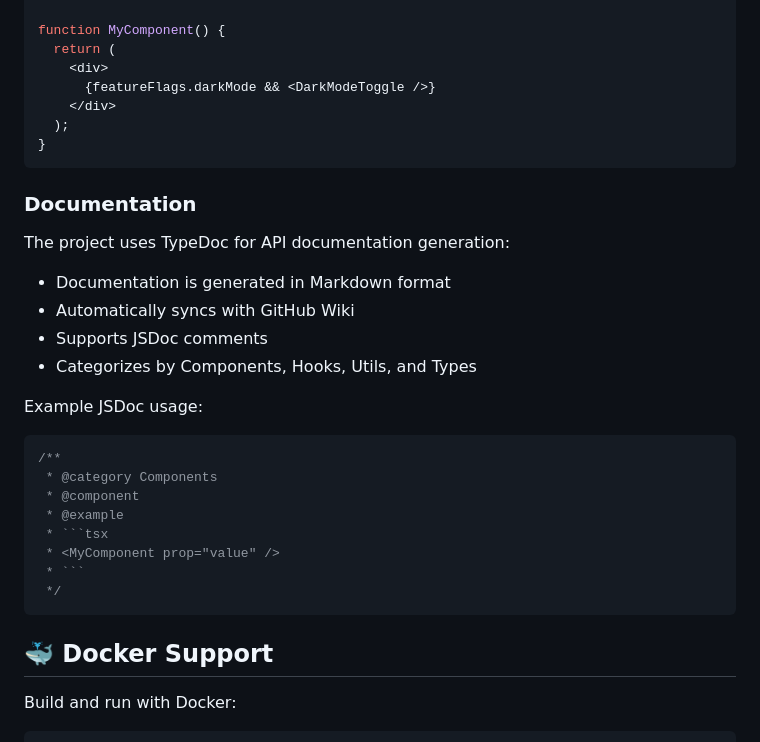
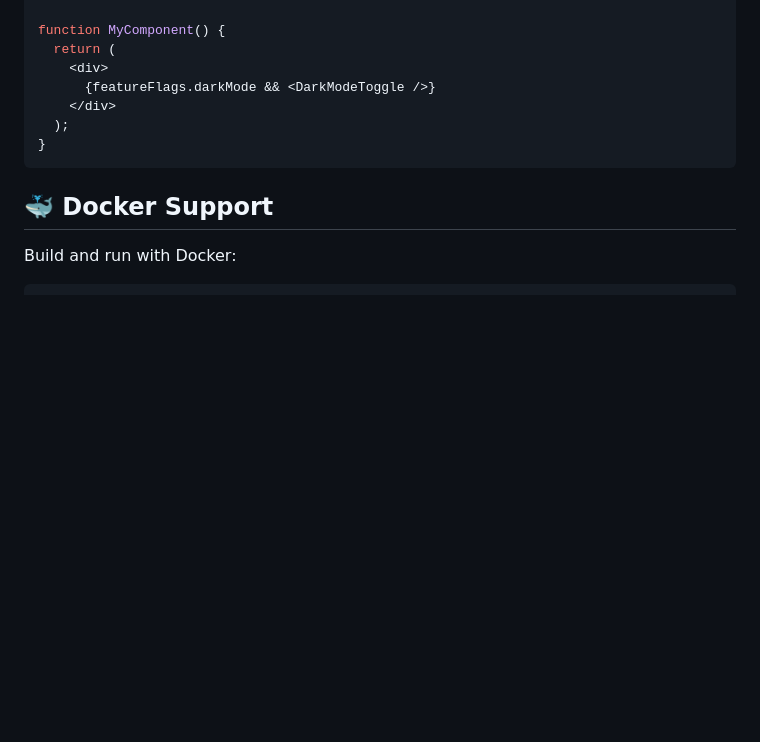
Before and after one commit to PavelMelnik94/boilerplate-frontend-2025, a Markdown page: README.md, the part around the change. Drawn GitHub-style; blank space fills up the shorter version.

Commit message:
docs: remove outdated API documentation section from README

`````diff
--- a/README.md
+++ b/README.md
@@ -206,28 +206,6 @@ function MyComponent() {
 }
 ```
 
-### Documentation
-
-The project uses TypeDoc for API documentation generation:
-
-- Documentation is generated in Markdown format
-- Automatically syncs with GitHub Wiki
-- Supports JSDoc comments
-- Categorizes by Components, Hooks, Utils, and Types
-
-Example JSDoc usage:
-
-````typescript
-/**
- * @category Components
- * @component
- * @example
- * ```tsx
- * <MyComponent prop="value" />
- * ```
- */
-````
-
 ## 🐳 Docker Support
 
 Build and run with Docker:
`````
